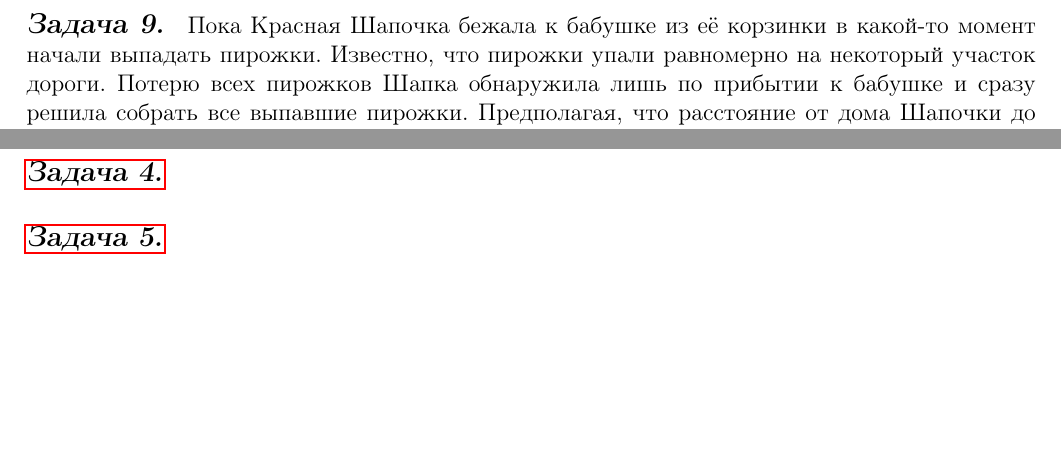
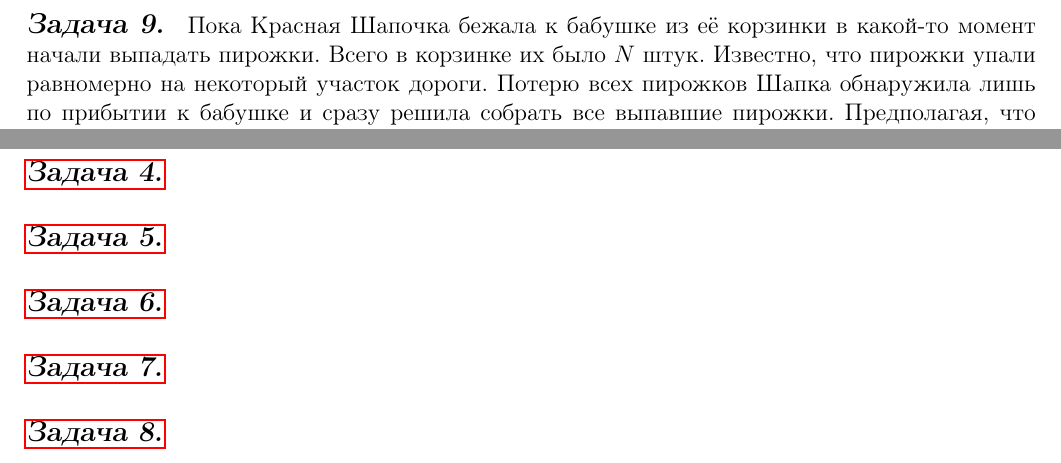
Before and after one commit to oomaystrenko/entropy, a LaTeX document (Entropia_1.tex, which reads answers.tex, theory_yana.tex): two parts of pages 5 and 9 of 9, joined at a grey line, cut so that both start at the same text, the shorter picture padded with empty space. Compiled offline with pdfLaTeX.

Commit message:
ссылки

```diff
--- a/answers.tex
+++ b/answers.tex
@@ -35,5 +35,10 @@
 \subsection*{\hyperref[sec:problem4]{Задача 4.}}
 \label{sec:sol_problem4}
 
-\subsection*{\hyperref[sec:problem5]{Задача 5.}}
-\label{sec:sol_problem5}
+\subsection*{\hyperref[sec:problem5]{Задача 5.}}\label{sec:sol_problem5}
+
+\subsection*{\hyperref[sec:problem6]{Задача 6.}}\label{sec:sol_problem6}
+
+\subsection*{\hyperref[sec:problem7]{Задача 7.}}\label{sec:sol_problem7}
+
+\subsection*{\hyperref[sec:problem8]{Задача 8.}}\label{sec:sol_problem8}
--- a/theory_yana.tex
+++ b/theory_yana.tex
@@ -114,7 +114,7 @@
     \[D(P\, ||\, Q)=\int\limits_{-\infty}^{+\infty} f(x)\log f(x)dx -\int\limits_{-\infty}^{+\infty} f(x)\log g(x)dx  \]
 \end{itemize}
 
-\subsection*{Задача 9.} Пока Красная Шапочка бежала к бабушке из её корзинки в какой-то момент начали выпадать пирожки. Известно, что пирожки упали равномерно на некоторый участок дороги. Потерю всех пирожков Шапка обнаружила лишь по прибытии к бабушке и сразу решила собрать все выпавшие пирожки. Предполагая, что расстояние от дома Шапочки до дома Бабушки равно $a$, рассчитайте кросс-энтропию, если:
+\subsection*{Задача 9.} Пока Красная Шапочка бежала к бабушке из её корзинки в какой-то момент начали выпадать пирожки. Всего в корзинке их было $N$ штук. Известно, что пирожки упали равномерно на некоторый участок дороги. Потерю всех пирожков Шапка обнаружила лишь по прибытии к бабушке и сразу решила собрать все выпавшие пирожки. Предполагая, что расстояние от дома Шапочки до дома Бабушки равно $a$, рассчитайте кросс-энтропию, если:
 
 (а) Шапочка знает, что пирожки выпадали равномерно;
 
```
Also changed, not shown: Entropia_1.pdf, theory_yana.tex (6 more changed lines), 1 other file.
